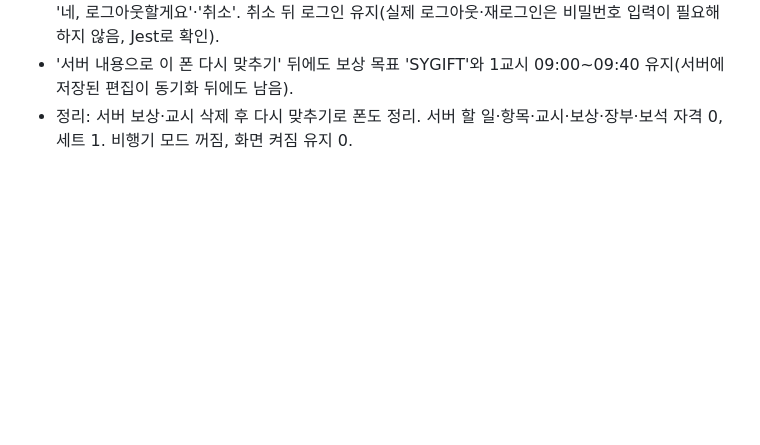
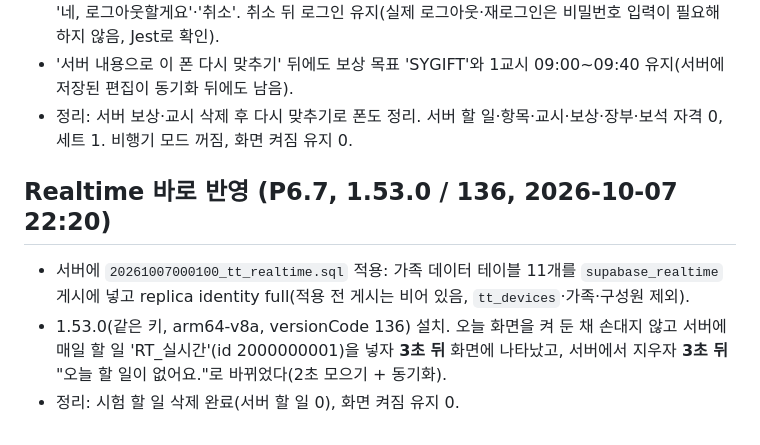
Before and after one commit to xenosis/TimeTable, a Markdown page: docs/device-verification-2026-10-05.md, the part around the change. Drawn GitHub-style; blank space fills up the shorter version.

Commit message:
문서: Realtime 바로 반영 실기기 확인 (P6.7)
Co-Authored-By: Claude Opus 5.5 <noreply@anthropic.com>

```diff
--- a/docs/device-verification-2026-10-05.md
+++ b/docs/device-verification-2026-10-05.md
@@ -187,3 +187,9 @@ adb 입력은 한글을 넣을 수 없어 영문 제목을 썼다. 알림은 모
 - 로그아웃: 누르면 "로그아웃한 뒤 다시 로그인하면 이 폰의 내용이 서버 내용으로 바뀌어요…" 확인과 '네, 로그아웃할게요'·'취소'. 취소 뒤 로그인 유지(실제 로그아웃·재로그인은 비밀번호 입력이 필요해 하지 않음, Jest로 확인).
 - '서버 내용으로 이 폰 다시 맞추기' 뒤에도 보상 목표 'SYGIFT'와 1교시 09:00~09:40 유지(서버에 저장된 편집이 동기화 뒤에도 남음).
 - 정리: 서버 보상·교시 삭제 후 다시 맞추기로 폰도 정리. 서버 할 일·항목·교시·보상·장부·보석 자격 0, 세트 1. 비행기 모드 꺼짐, 화면 켜짐 유지 0.
+
+## Realtime 바로 반영 (P6.7, 1.53.0 / 136, 2026-10-07 22:20)
+
+- 서버에 `20261007000100_tt_realtime.sql` 적용: 가족 데이터 테이블 11개를 `supabase_realtime` 게시에 넣고 replica identity full(적용 전 게시는 비어 있음, `tt_devices`·가족·구성원 제외).
+- 1.53.0(같은 키, arm64-v8a, versionCode 136) 설치. 오늘 화면을 켜 둔 채 손대지 않고 서버에 매일 할 일 'RT_실시간'(id 2000000001)을 넣자 **3초 뒤** 화면에 나타났고, 서버에서 지우자 **3초 뒤** "오늘 할 일이 없어요."로 바뀌었다(2초 모으기 + 동기화).
+- 정리: 시험 할 일 삭제 완료(서버 할 일 0), 화면 켜짐 유지 0.
```
